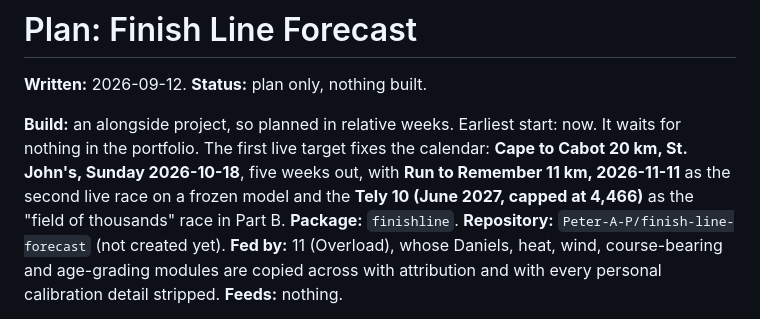
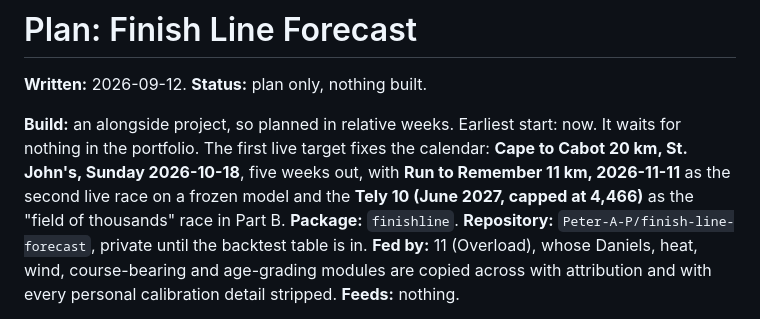
Before and after one commit to Peter-A-P/finish-line-forecast, a Markdown page: PLAN.md, the part around the change. Drawn GitHub-style.

Commit message:
Record the repository in the plan header

```diff
--- a/PLAN.md
+++ b/PLAN.md
@@ -7,7 +7,7 @@ for nothing in the portfolio. The first live target fixes the calendar: **Cape t
 St. John's, Sunday 2026-10-18**, five weeks out, with **Run to Remember 11 km, 2026-11-11** as
 the second live race on a frozen model and the **Tely 10 (June 2027, capped at 4,466)** as the
 "field of thousands" race in Part B. **Package:** `finishline`. **Repository:**
-`Peter-A-P/finish-line-forecast` (not created yet). **Fed by:** 11 (Overload), whose Daniels,
+`Peter-A-P/finish-line-forecast`, private until the backtest table is in. **Fed by:** 11 (Overload), whose Daniels,
 heat, wind, course-bearing and age-grading modules are copied across with attribution and
 with every personal calibration detail stripped. **Feeds:** nothing.
 
```
